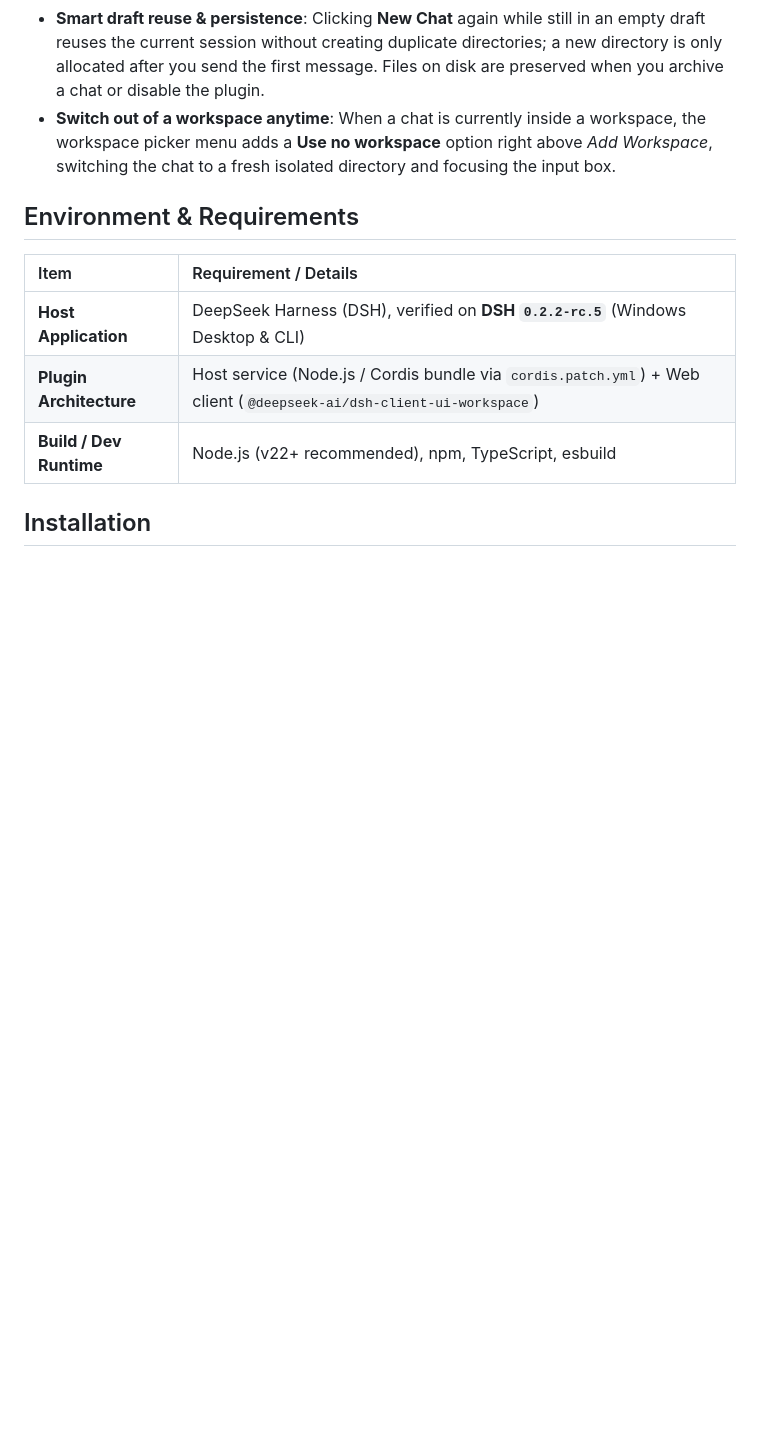
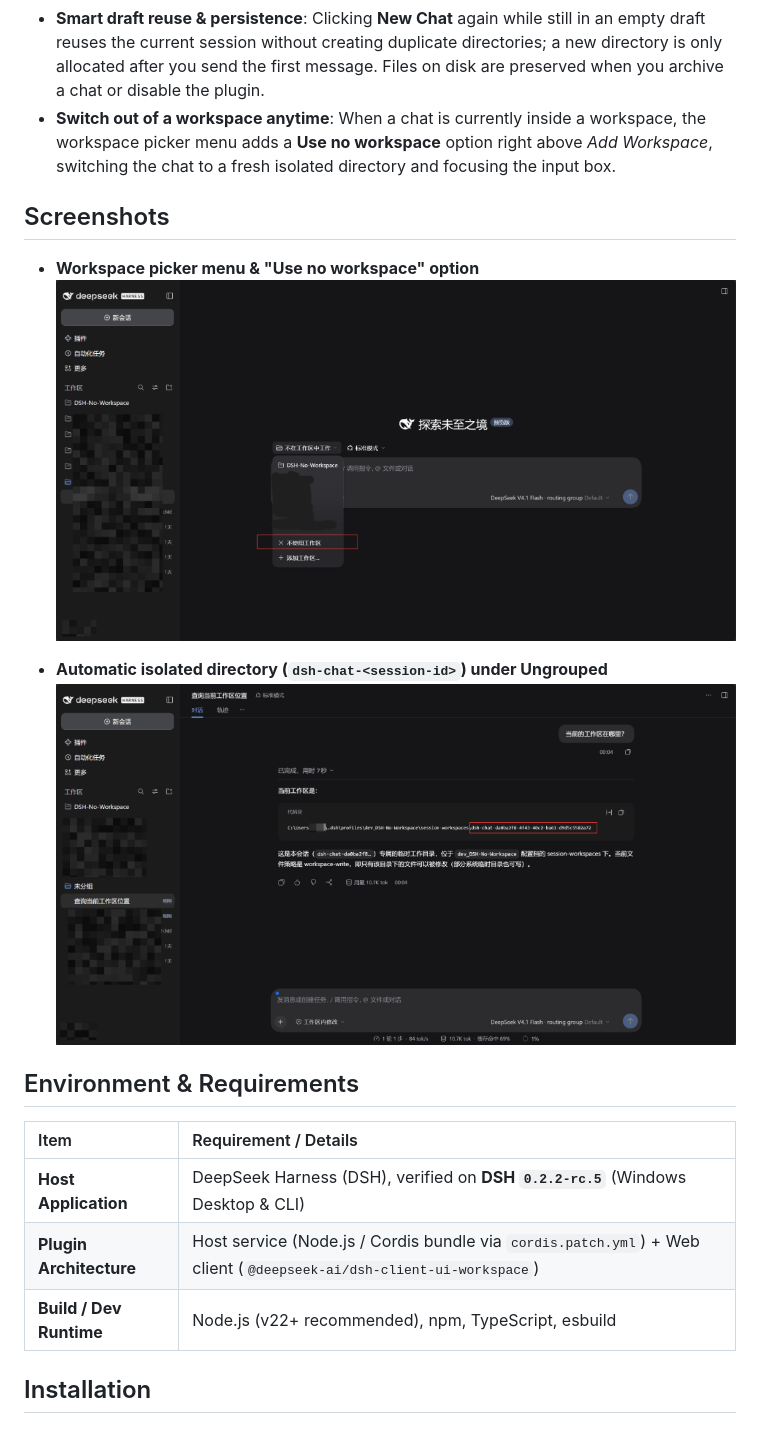
Before and after one commit to TacKana/DSH-No-Workspace, a Markdown page: README.md, the part around the change. Rendered like a GitHub page; pictures changed too: docs/images/demo-picker.png (added), docs/images/demo-session-dir.png (added); blank space fills up the shorter version.

```diff
--- a/README.md
+++ b/README.md
@@ -18,6 +18,14 @@
 - **Keeps your workspace list clean**: Auto-created directories are saved as the conversation's native working directory and appear under **Ungrouped**, never cluttering your sidebar workspace list or workspace count. The top directory badge shows *Not working in a workspace* instead of exposing the internal folder name.
 - **Smart draft reuse & persistence**: Clicking **New Chat** again while still in an empty draft reuses the current session without creating duplicate directories; a new directory is only allocated after you send the first message. Files on disk are preserved when you archive a chat or disable the plugin.
 - **Switch out of a workspace anytime**: When a chat is currently inside a workspace, the workspace picker menu adds a **Use no workspace** option right above *Add Workspace*, switching the chat to a fresh isolated directory and focusing the input box.
+
+## Screenshots
+
+- **Workspace picker menu & "Use no workspace" option**
+  ![Workspace picker menu showing Use no workspace](./docs/images/demo-picker.png)
+
+- **Automatic isolated directory (`dsh-chat-<session-id>`) under Ungrouped**
+  ![Conversation using an isolated dsh-chat directory](./docs/images/demo-session-dir.png)
 
 ## Environment & Requirements
 
```
Also changed, not shown: README.zh-CN.md (+8 -0 lines).
